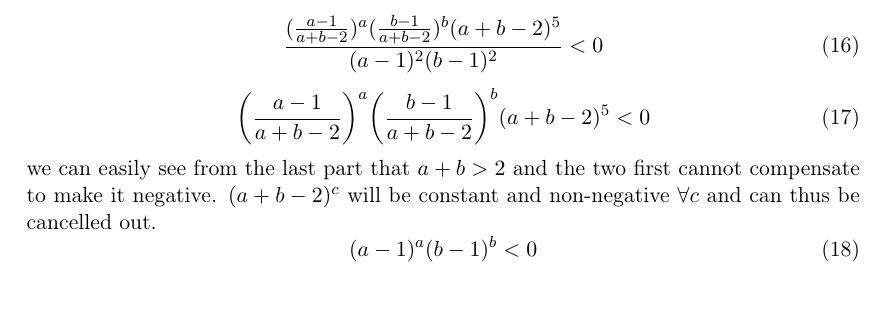
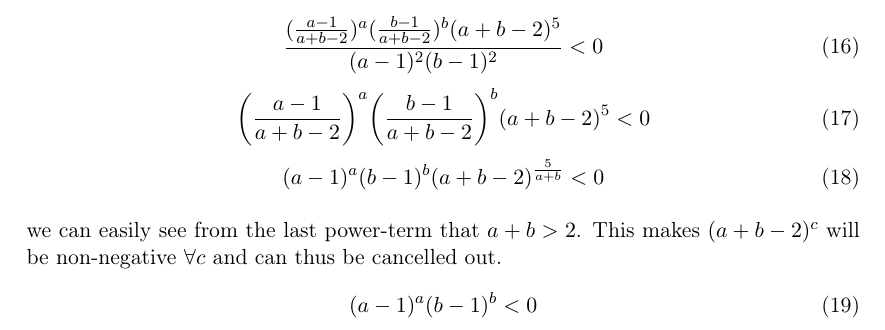
Before and after one commit to Jim-Holmstroem/dd2447, a LaTeX problem sheet (homework/homework1/doc.tex): part of page 3 of 4, cut so that both start at the same text, the shorter picture padded with empty space. Compiled offline with pdfLaTeX.

Commit message:
fixed the boundary part for the mode on the first assigment

```diff
--- a/homework/homework1/doc.tex
+++ b/homework/homework1/doc.tex
@@ -193,16 +193,28 @@ titlepage=false,headings=small,parskip=half,version=last]{scrartcl}
             (a+b-2)^5
         } < 0
     \end{equation}
-    we can easily see from the last part that $a+b>2$ and the two first cannot
-    compensate to make it negative.
-    $(a+b-2)^c$ will be constant and non-negative $\forall c$ and can thus be cancelled out.
     \begin{equation}
         {
             (
-                    a-1
+                a-1
             )^a
             (
-                    b-1
+                b-1
+            )^b
+            (a+b-2)^\frac{5}{a+b}
+        } < 0
+    \end{equation}
+
+    we can easily see from the last power-term that $a+b>2$.
+    This makes $(a+b-2)^c$ will be non-negative $\forall c$ and
+    can thus be cancelled out.
+    \begin{equation}
+        {
+            (
+                a-1
+            )^a
+            (
+                b-1
             )^b
         } < 0
     \end{equation}
```
Also changed, not shown: homework/homework1/doc.pdf, homework/homework1/doc.tex (8 more changed lines).
